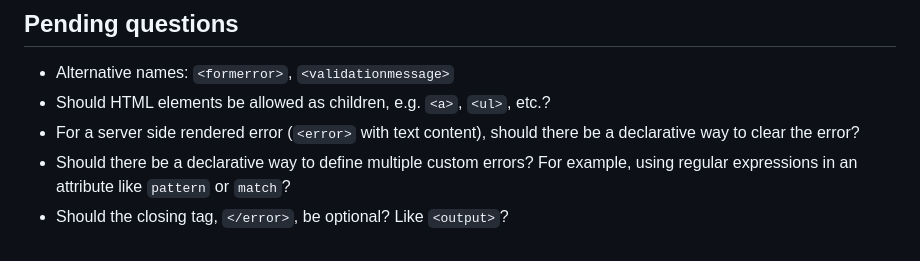
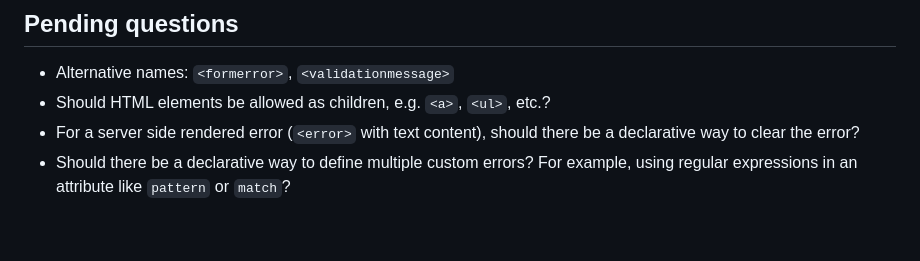
Before and after one commit to marchbox/form-error, a Markdown page: proposal.md, the part around the change. GitHub-like rendering.

Commit message:
remove pending question on optional closing tag

```diff
--- a/proposal.md
+++ b/proposal.md
@@ -169,4 +169,3 @@ When a form control is server-side rendered with an invalid state, put the valid
 * Should HTML elements be allowed as children, e.g. `<a>`, `<ul>`, etc.?
 * For a server side rendered error (`<error>` with text content), should there be a declarative way to clear the error?
 * Should there be a declarative way to define multiple custom errors? For example, using regular expressions in an attribute like `pattern` or `match`?
-* Should the closing tag, `</error>`, be optional? Like `<output>`?
```
